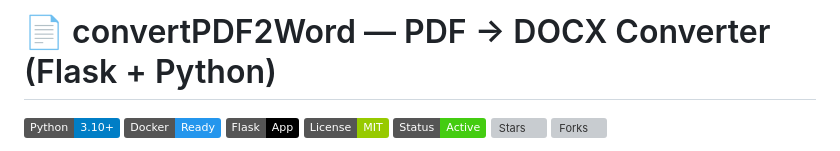
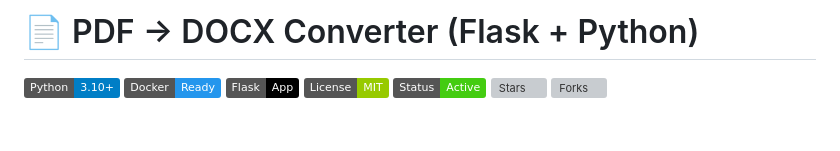
Before and after one commit to SandrAdora/convertPDF2Word, a Markdown page: README.md, the part around the change. GitHub-like rendering; badges without logos; blank space fills up the shorter version; grey boxes are pictures that could not be loaded.

```diff
--- a/README.md
+++ b/README.md
@@ -1,5 +1,5 @@
 
-# 📄 convertPDF2Word — PDF → DOCX Converter (Flask + Python)
+# 📄 PDF → DOCX Converter (Flask + Python)
 
 ![Python](https://img.shields.io/badge/Python-3.10%2B-blue)
 ![Docker](https://img.shields.io/badge/Docker-Ready-2496ED?logo=docker&logoColor=white)
```
